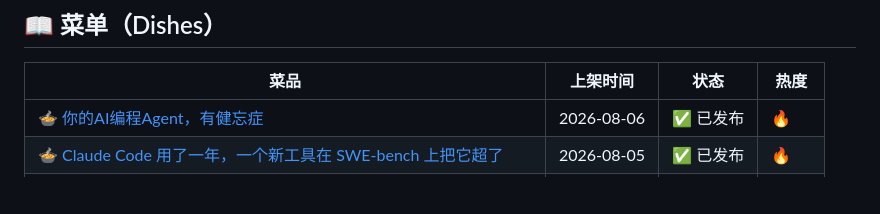
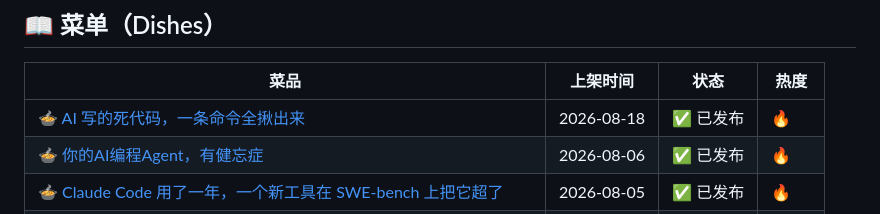
Before and after one commit to panda-chef/panda-hotpot, a Markdown page: README.md, the part around the change. Rendered like a GitHub page; blank space fills up the shorter version.

Commit message:
🍲 菜单更新: AI 写的死代码，一条命令全揪出来

```diff
--- a/README.md
+++ b/README.md
@@ -10,6 +10,7 @@
 
 | 菜品 | 上架时间 | 状态 | 热度 |
 |------|---------|------|------|
+| [🍲 AI 写的死代码，一条命令全揪出来](https://github.com/panda-chef/panda-hotpot/blob/main/dishes/2026-08-18-AI-写的死代码，一条命令全揪出来/README.md) | 2026-08-18 | ✅ 已发布 | 🔥 |
 | [🍲 你的AI编程Agent，有健忘症](https://github.com/panda-chef/panda-hotpot/blob/main/dishes/2026-08-06-你的AI编程Agent，有健忘症/README.md) | 2026-08-06 | ✅ 已发布 | 🔥 |
 | [🍲 Claude Code 用了一年，一个新工具在 SWE-bench 上把它超了](https://github.com/panda-chef/panda-hotpot/blob/main/dishes/2026-08-05-Claude-Code-用了一年，一个新工具在-/README.md) | 2026-08-05 | ✅ 已发布 | 🔥 |
 | [🍲 Claude Code 今天更新了一个功能，终于解决了我的精神内耗](https://github.com/panda-chef/panda-hotpot/blob/main/dishes/2026-08-04-Claude-Code-今天更新了一个功能，终于/README.md) | 2026-08-04 | ✅ 已发布 | 🔥 |
```
